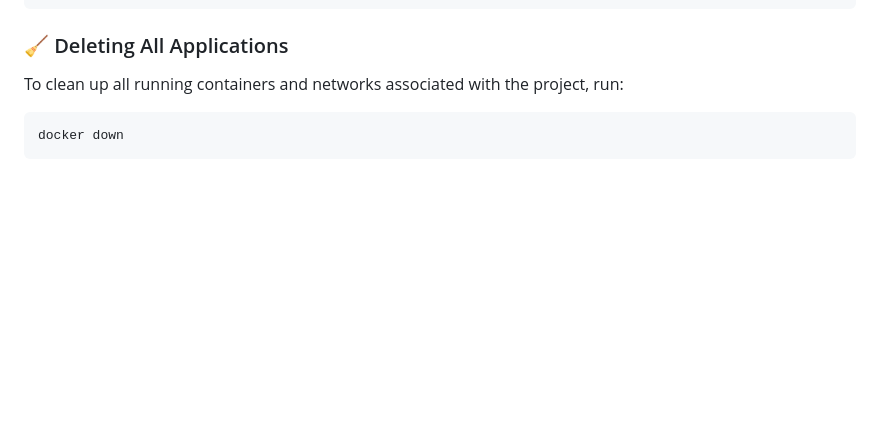
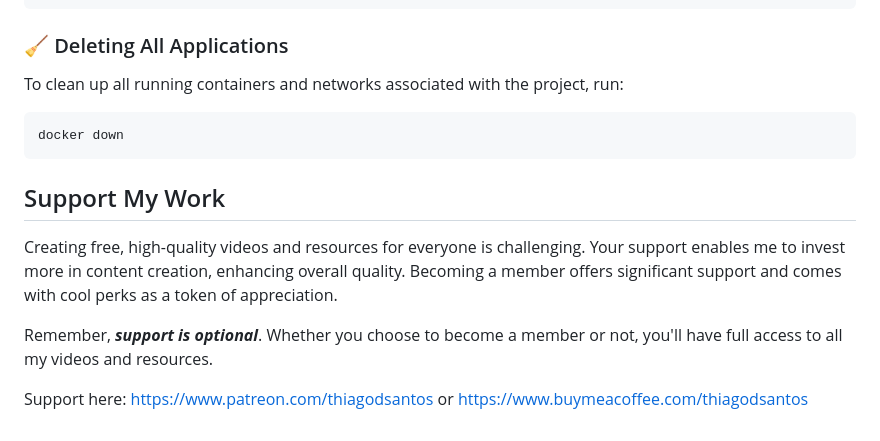
Before and after one commit to thiagousa/youtube, a Markdown page: monitoring/docker/README.md, the part around the change. Drawn GitHub-style; blank space fills up the shorter version.

````diff
--- a/monitoring/docker/README.md
+++ b/monitoring/docker/README.md
@@ -240,3 +240,11 @@ To clean up all running containers and networks associated with the project, run
 ```bash
 docker down
 ```
+
+## Support My Work
+
+Creating free, high-quality videos and resources for everyone is challenging. Your support enables me to invest more in content creation, enhancing overall quality. Becoming a member offers significant support and comes with cool perks as a token of appreciation.
+
+Remember, ***support is optional***. Whether you choose to become a member or not, you'll have full access to all my videos and resources.
+
+Support here: [https://www.patreon.com/thiagodsantos](https://www.patreon.com/thiagodsantos) or [https://www.buymeacoffee.com/thiagodsantos](https://www.buymeacoffee.com/thiagodsantos)
````
